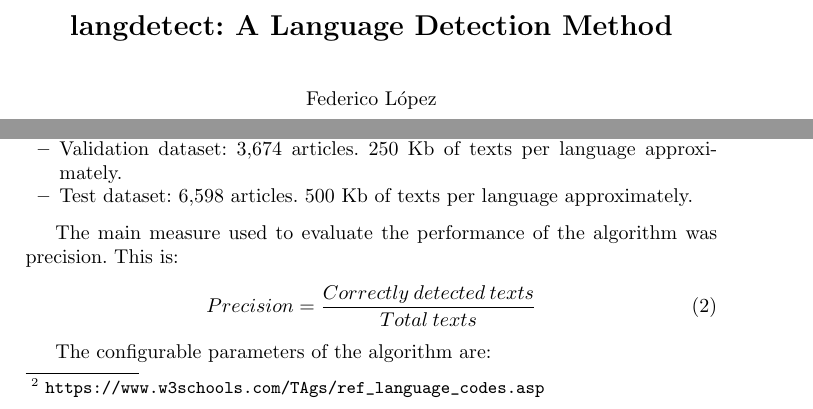
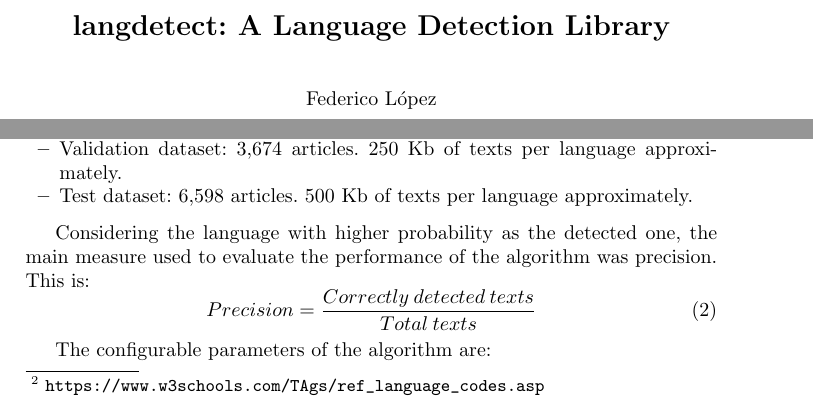
Before and after one commit to fedelopez77/langdetect, a LaTeX paper (doc/doc.tex): two parts of pages 1 and 2 of 4, joined at a grey line, cut so that both start at the same text. Compiled offline with pdfLaTeX.

Commit message:
Final doc

```diff
--- a/doc/doc.tex
+++ b/doc/doc.tex
@@ -36,8 +36,8 @@
 
 \frontmatter
 
-\title{langdetect: A Language Detection Method}
-\titlerunning{langdetect: A Language Detection Method}
+\title{langdetect: A Language Detection Library}
+\titlerunning{langdetect: A Language Detection Library}
 
 \author{Federico López}
 
@@ -119,7 +119,7 @@ The texts used to train, validate and test the algorithm were randomly taken fro
 	\item Test dataset: 6,598 articles. 500 Kb of texts per language approximately.
 \end{itemize}
 
-The main measure used to evaluate the performance of the algorithm was precision. This is:
+Considering the language with higher probability as the detected one, the main measure used to evaluate the performance of the algorithm was precision. This is:
 \begin{equation}
 Precision = \frac{Correctly\:detected\:texts}
 {Total\:texts}
```
Also changed, not shown: doc/doc.pdf.
